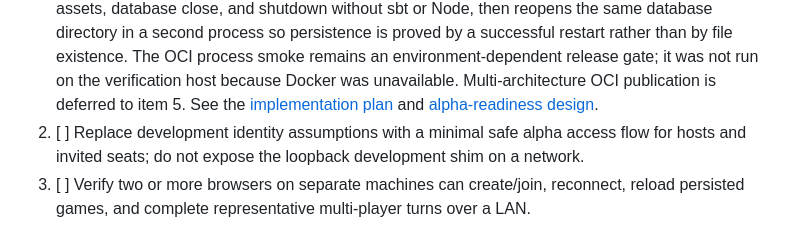
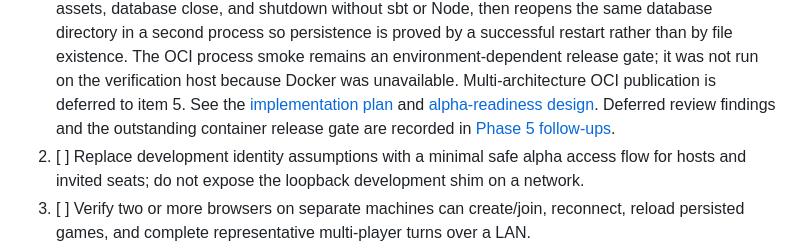
Before and after one commit to eNamorD/oathdigital, a Markdown page: docs/ROADMAP.md, the part around the change. Drawn GitHub-style.

```diff
--- a/docs/ROADMAP.md
+++ b/docs/ROADMAP.md
@@ -142,6 +142,8 @@ leaked. Keep the raw loopback development event log separate.
    OCI publication is deferred to item 5. See
    the [implementation plan](superpowers/plans/2026-09-07-phase-5-distribution-runtime.md)
    and [alpha-readiness design](superpowers/specs/2026-09-07-phase-5-alpha-readiness-design.md).
+   Deferred review findings and the outstanding container release gate are
+   recorded in [Phase 5 follow-ups](operations/phase-5-follow-ups.md).
 2. [ ] Replace development identity assumptions with a minimal safe alpha
    access flow for hosts and invited seats; do not expose the loopback
    development shim on a network.
```
Also changed, not shown: docs/operations/phase-5-follow-ups.md (added, +53 -0 lines), 1 other file.
